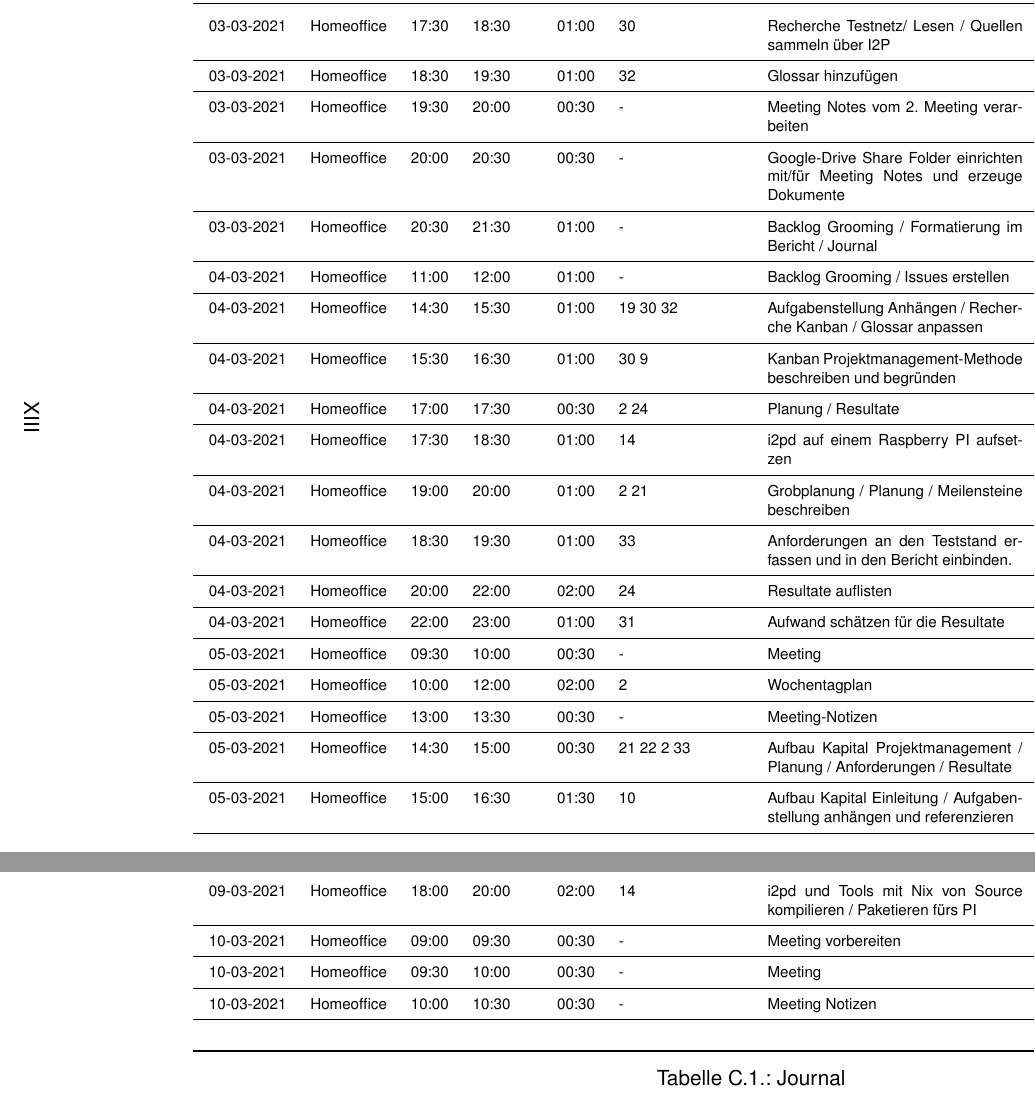
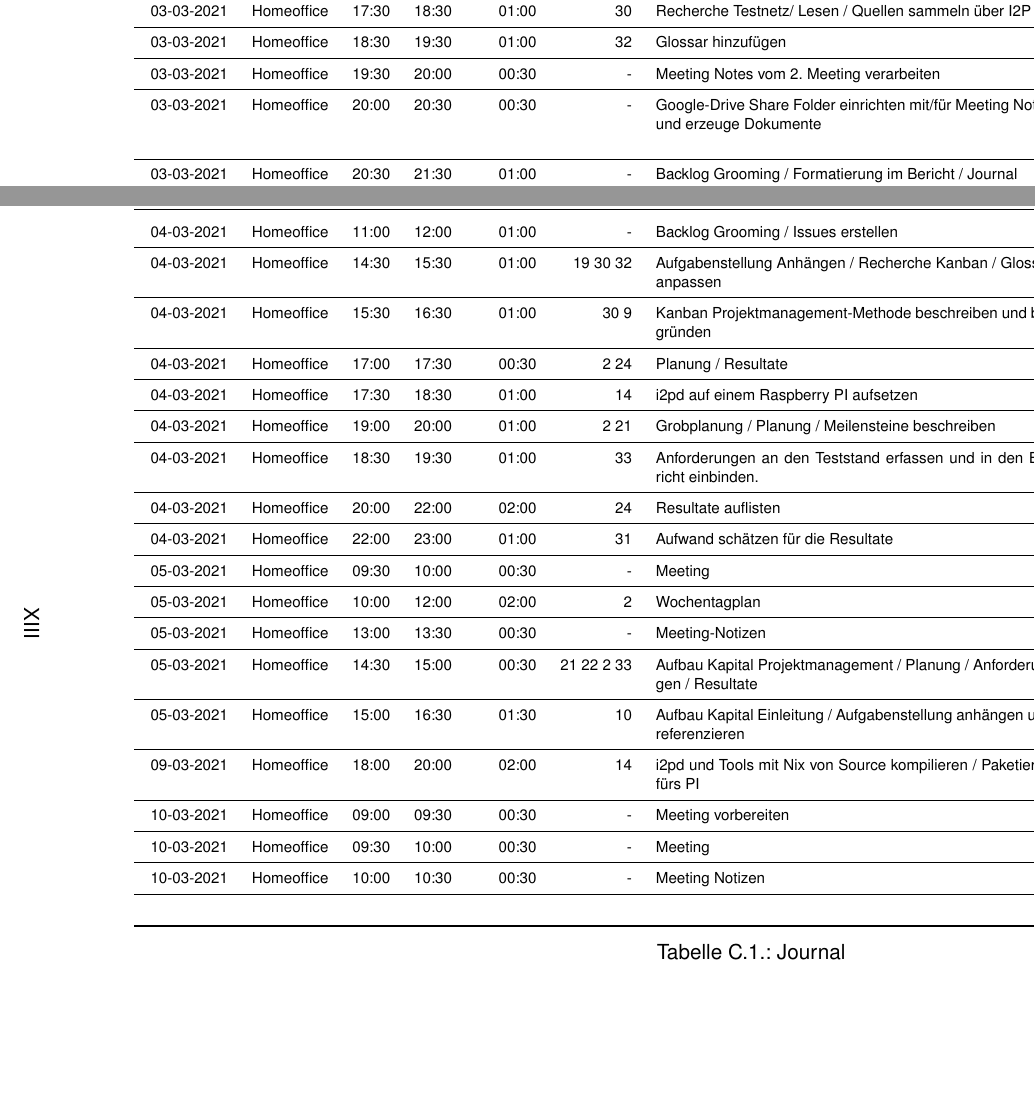
Before and after one commit to mkuettel/BA, a LaTeX document (BA-Bericht.tex, which reads include/Journal.tex): two parts of pages 39 and 40 of 40 before the commit and two parts of pages 38 and 39 of 39 after it, joined at a grey line, cut so that both start at the same text, the shorter picture padded with empty space. Compiled offline with pdfLaTeX.

Commit message:
fix journal table

```diff
--- a/include/Journal.tex
+++ b/include/Journal.tex
@@ -8,7 +8,7 @@
 
     \scriptsize
 
-    \begin{longtable}{r l r r r p{2.2cm} p{4.5cm} p{4.5cm} }
+    \begin{longtable}{r l r r r r p{7.0cm} p{5.0cm} }
         \toprule
         \bfseries Datum & \bfseries Ort & \bfseries Von &
         \bfseries Bis & \bfseries Stunden &
```
